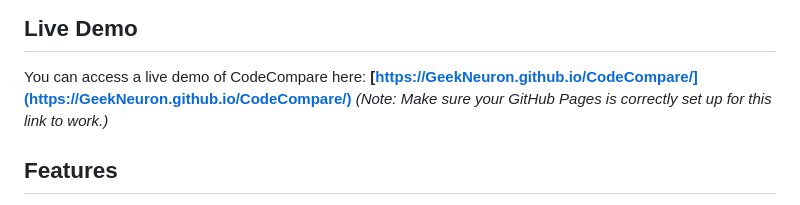
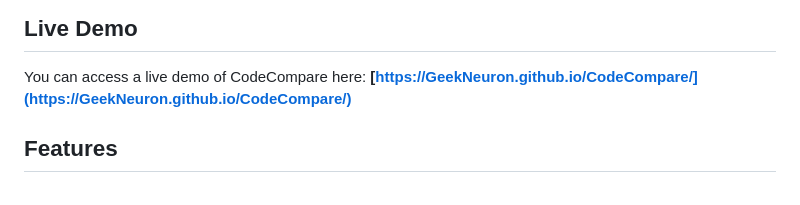
Before and after one commit to GeekNeuron/CodeCompare, a Markdown page: README.md, the part around the change. GitHub-like rendering.

```diff
--- a/README.md
+++ b/README.md
@@ -5,7 +5,6 @@ CodeCompare is a simple and intuitive web-based utility to compare two snippets
 ## Live Demo
 
 You can access a live demo of CodeCompare here: **[https://GeekNeuron.github.io/CodeCompare/](https://GeekNeuron.github.io/CodeCompare/)**
-*(Note: Make sure your GitHub Pages is correctly set up for this link to work.)*
 
 ## Features
 
```
